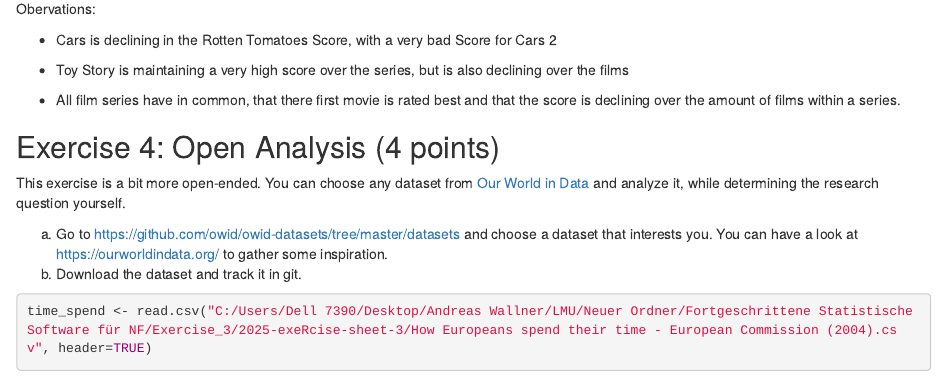
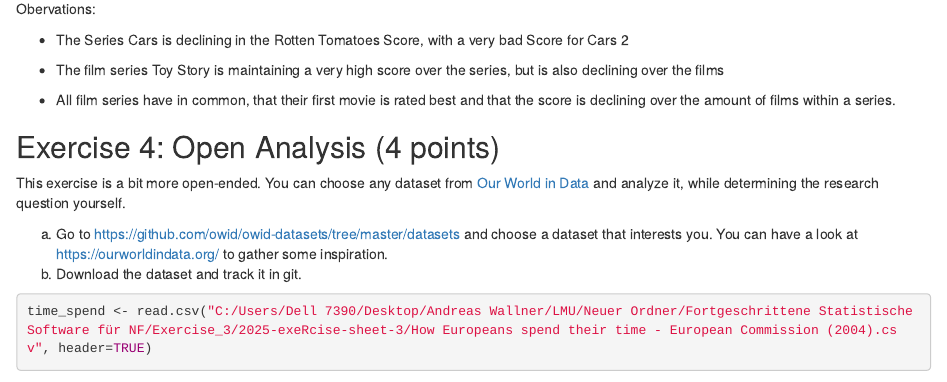
Before and after one commit to awa0890/exeRcise-sheet-3, an R Markdown document (ExerciseSheet_3_Abgabe.Rmd): the page in a window 1100 px wide, from 4380 px down. Rendered offline with R 4.5, knitr and Pandoc, with nearby package versions; drawn as R Markdown's standard HTML page in place of the format the file asks for; some code elsewhere in the file could not run offline.

Commit message:
Typo Corrections

```diff
--- a/ExerciseSheet_3_Abgabe.Rmd
+++ b/ExerciseSheet_3_Abgabe.Rmd
@@ -232,13 +232,13 @@ plot
 
 Obervations:
 
--   Cars is declining in the Rotten Tomatoes Score, with a very bad
+-   The Series Cars is declining in the Rotten Tomatoes Score, with a very bad
     Score for Cars 2
 
--   Toy Story is maintaining a very high score over the series, but is
+-   The film series Toy Story is maintaining a very high score over the series, but is
     also declining over the films
 
--   All film series have in common, that there first movie is rated best
+-   All film series have in common, that their first movie is rated best
     and that the score is declining over the amount of films within a
     series.
 
```
